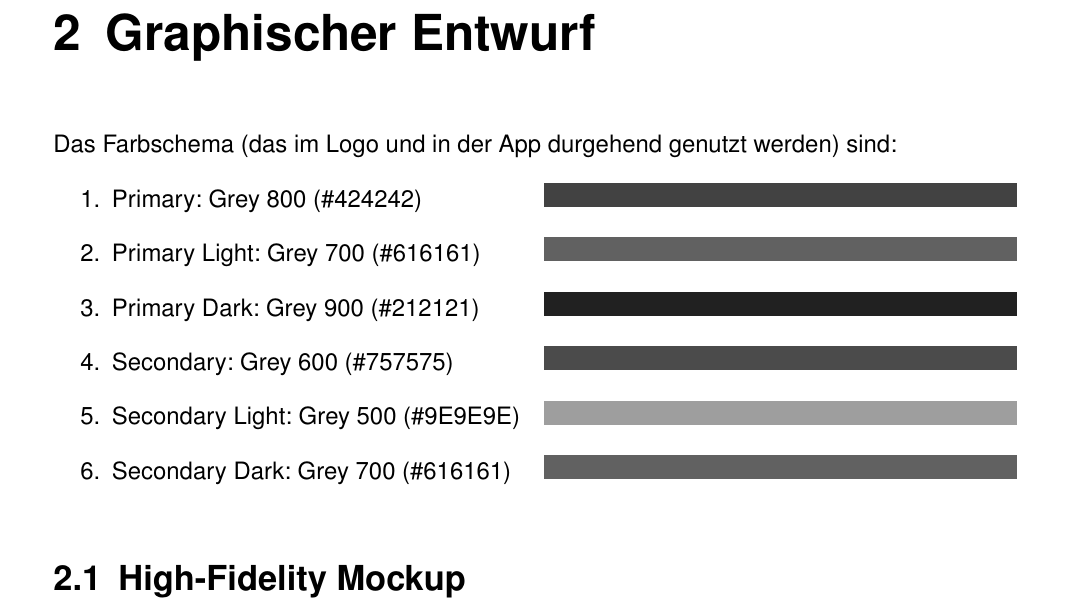
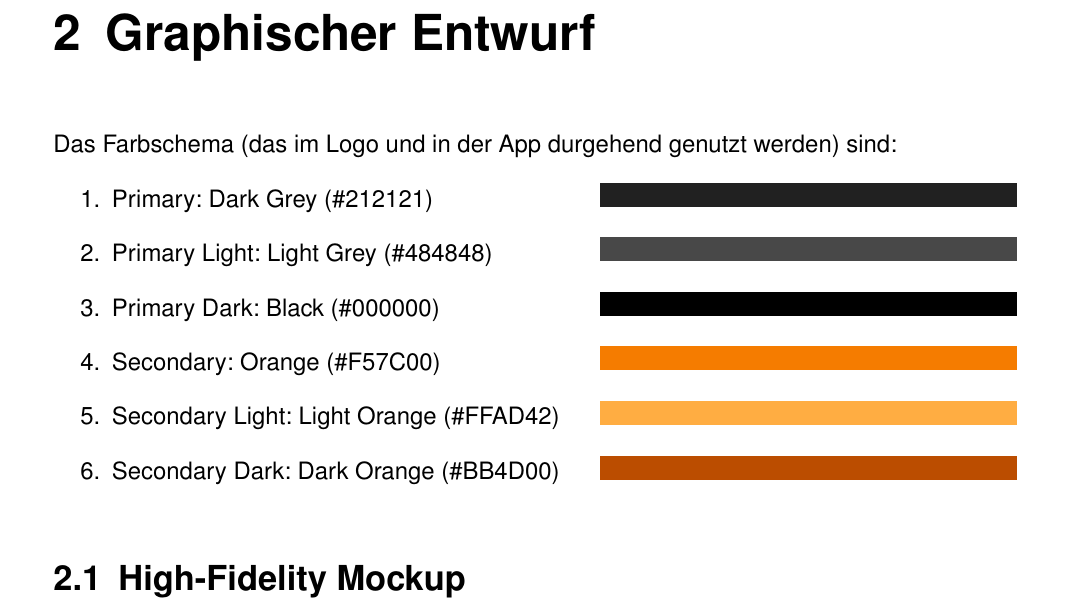
Before and after one commit to hurbeana/mrtrash, a LaTeX document (doc/pdf/MrTrashDesign.tex): part of page 11 of 13, cut so that both start at the same text. Compiled offline with pdfLaTeX.

Commit message:
updated color scheme

```diff
--- a/doc/pdf/MrTrashDesign.tex
+++ b/doc/pdf/MrTrashDesign.tex
@@ -319,21 +319,22 @@ Klickt man auf der Map auf einen der Standorte, werden Adresse und Öffnungszeit
 
 \chapter{Graphischer Entwurf}
 
-\definecolor{grey800}{RGB}{66,66,66}
-\definecolor{grey700}{RGB}{97,97,97}
-\definecolor{grey900}{RGB}{33,33,33}
-\definecolor{grey600}{RGB}{75,75,75}
-\definecolor{grey500}{RGB}{158,158,158}
-\newcommand{\leftbox}[1]{\makebox[7.5cm][l]{#1}}
+\definecolor{greyprim}{HTML}{212121}
+\definecolor{lightprim}{HTML}{484848}
+\definecolor{darkprim}{HTML}{000000}
+\definecolor{orangesec}{HTML}{f57c00}
+\definecolor{lightsec}{HTML}{ffad42}
+\definecolor{darksec}{HTML}{bb4d00}
+\newcommand{\leftbox}[1]{\makebox[8.5cm][l]{#1}}
 
 Das Farbschema (das im Logo und in der App durgehend genutzt werden) sind:
 \begin{enumerate}
-    \item \leftbox{Primary: Grey 800 (\#424242)}        \xhrulefill{grey800}{1em}
-    \item \leftbox{Primary Light: Grey 700 (\#616161)}  \xhrulefill{grey700}{1em}
-    \item \leftbox{Primary Dark: Grey 900 (\#212121)}   \xhrulefill{grey900}{1em}
-    \item \leftbox{Secondary: Grey 600 (\#757575)}      \xhrulefill{grey600}{1em}
-    \item \leftbox{Secondary Light: Grey 500 (\#9E9E9E)} \xhrulefill{grey500}{1em}
-    \item \leftbox{Secondary Dark: Grey 700 (\#616161)} \xhrulefill{grey700}{1em}
+    \item \leftbox{Primary: Dark Grey (\#212121)}        \xhrulefill{greyprim}{1em}
+    \item \leftbox{Primary Light: Light Grey (\#484848)}  \xhrulefill{lightprim}{1em}
+    \item \leftbox{Primary Dark: Black (\#000000)}   \xhrulefill{darkprim}{1em}
+    \item \leftbox{Secondary: Orange (\#F57C00)}      \xhrulefill{orangesec}{1em}
+    \item \leftbox{Secondary Light: Light Orange (\#FFAD42)} \xhrulefill{lightsec}{1em}
+    \item \leftbox{Secondary Dark: Dark Orange (\#BB4D00)} \xhrulefill{darksec}{1em}
 \end{enumerate}
 
 \section{High-Fidelity Mockup}
```
